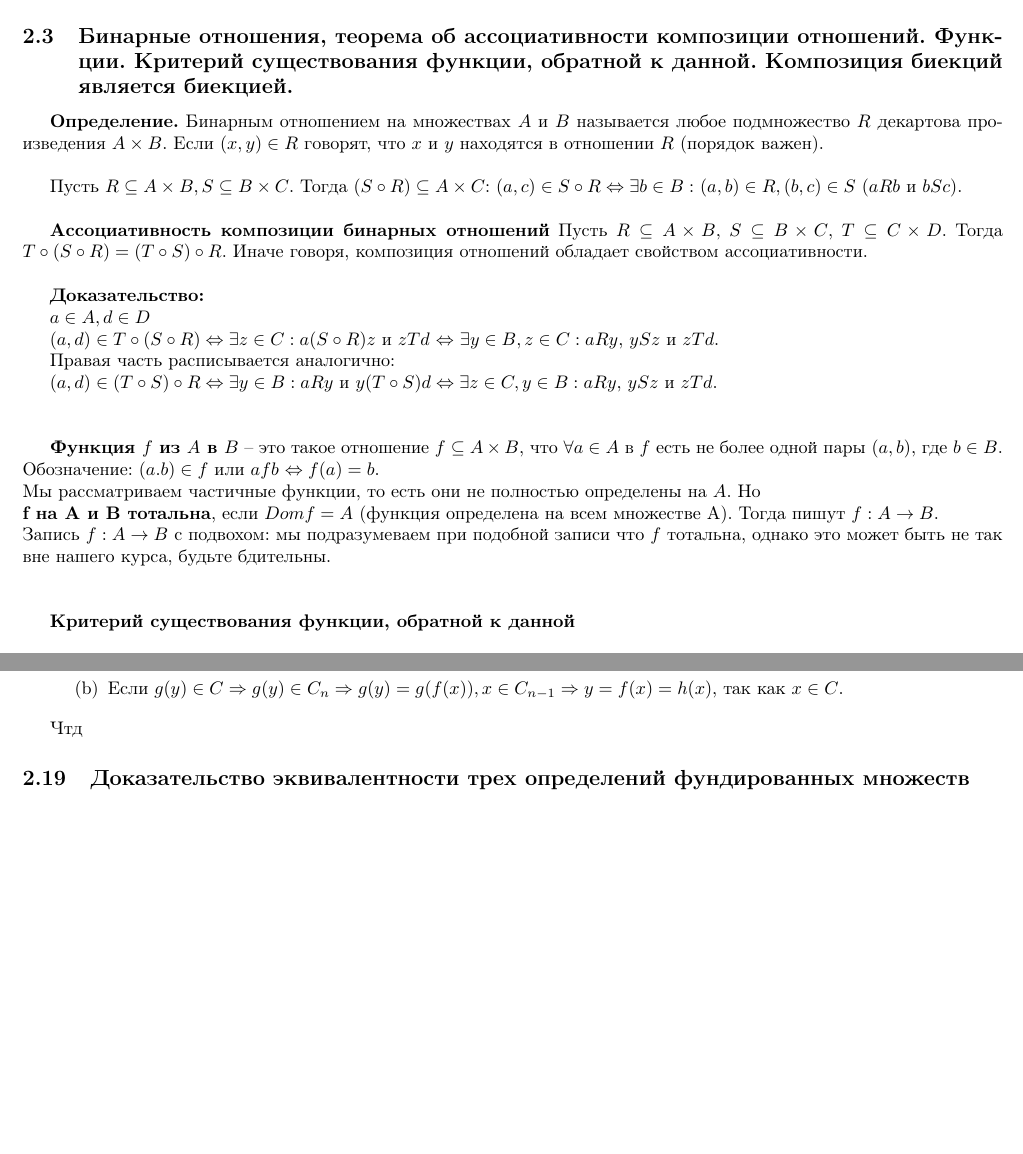
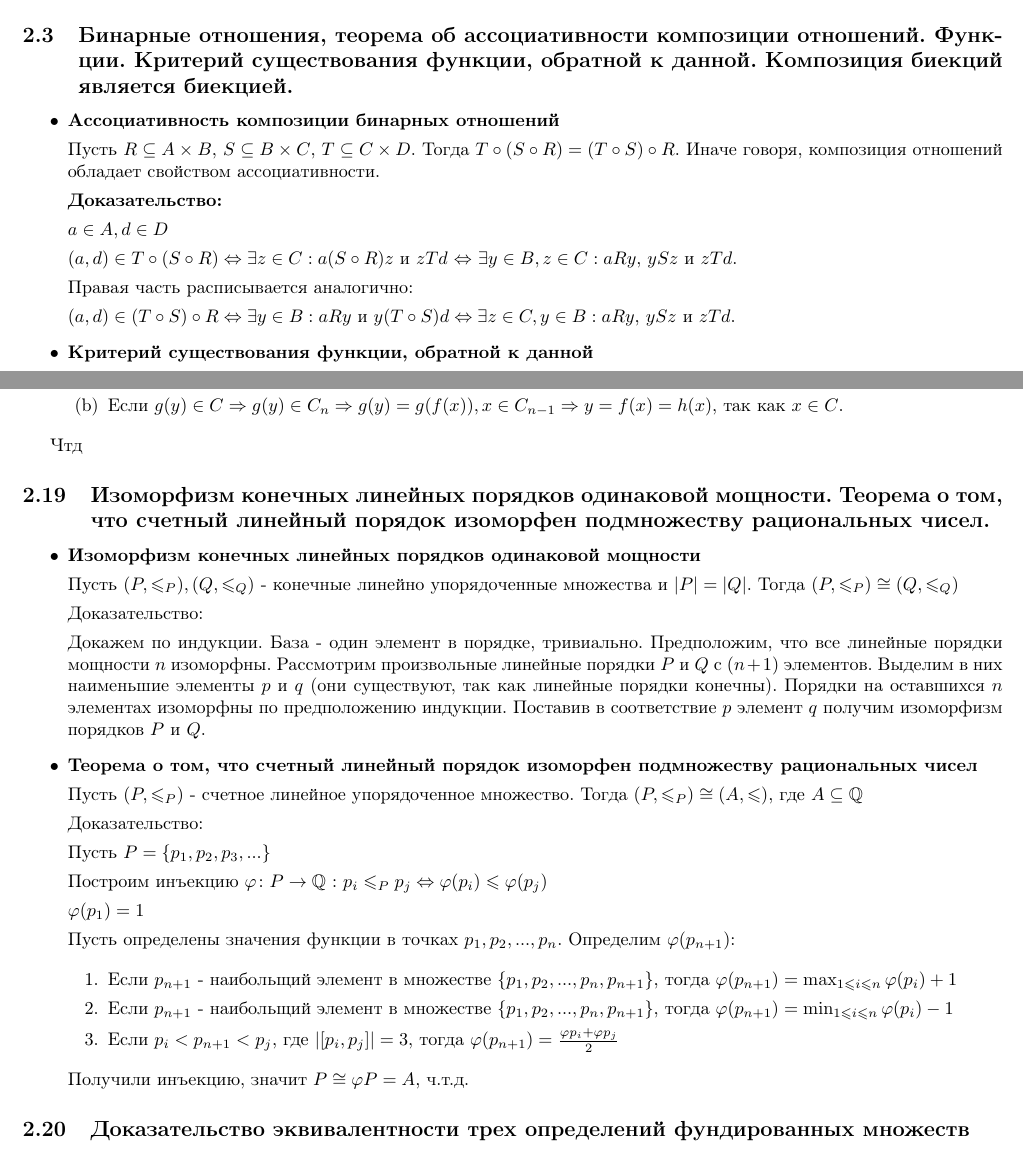
Before and after one commit to i3Cheese/discrete-math-2022-1, a LaTeX document (main.tex, which reads proofs/question20.tex, proofs/question3.tex): two parts of pages 16 and 27 of 40 before the commit and two parts of pages 16 and 27 of 41 after it, joined at a grey line, cut so that both start at the same text, the shorter picture padded with empty space. Compiled offline with pdfLaTeX.

Commit message:
Proof 20 added

```diff
--- /dev/null
+++ b/proofs/question20.tex
@@ -0,0 +1,33 @@
+\subsection{Изоморфизм конечных линейных порядков одинаковой мощности. Теорема о том, что счетный линейный порядок изоморфен подмножеству рациональных чисел.}
+\begin{itemize}
+	\item \textbf{Изоморфизм конечных линейных порядков одинаковой мощности}
+
+	Пусть $(P, \leqslant_P), (Q, \leqslant_Q)$ - конечные линейно упорядоченные множества и $|P| = |Q|$. Тогда $(P, \leqslant_P) \cong (Q, \leqslant_Q)$
+
+	Доказательство:
+
+	Докажем по индукции. База - один элемент в порядке, тривиально. Предположим, что все линейные порядки мощности $n$ изоморфны. Рассмотрим произвольные линейные порядки $P$ и $Q$ с $(n+1)$ элементов. Выделим в них наименьшие элементы $p$ и $q$ (они существуют, так как линейные порядки конечны). Порядки на оставшихся $n$ элементах изоморфны по предположению индукции. Поставив в соответствие $p$ элемент $q$ получим изоморфизм порядков $P$ и $Q$.
+
+	\item \textbf{Теорема о том, что счетный линейный порядок изоморфен подмножеству рациональных чисел}
+
+	Пусть $(P, \leqslant_P)$ - счетное линейное упорядоченное множество. Тогда $(P, \leqslant_P) \cong (A, \leqslant)$, где $A \subseteq \Q$
+
+	Доказательство:
+
+	Пусть $P = \{p_1, p_2, p_3, ...\}$
+
+	Построим инъекцию $\phi \colon P \to \Q$ : $p_i \leqslant_P p_j \Leftrightarrow \phi(p_i) \leqslant \phi(p_j)$
+
+	$\phi(p_1) = 1$
+
+	Пусть определены значения функции в точках $p_1, p_2, ..., p_n$. Определим $\phi(p_{n+1})$:
+
+	\begin{enumerate}
+		\item Если $p_{n+1}$ - наибольщий элемент в множестве $\{p_1, p_2, ..., p_n, p_{n+1}\}$, тогда $\phi(p_{n+1}) = \max_{1 \leqslant i \leqslant n}\phi(p_i) + 1$
+		\item Если $p_{n+1}$ - наибольщий элемент в множестве $\{p_1, p_2, ..., p_n, p_{n+1}\}$, тогда $\phi(p_{n+1}) = \min_{1 \leqslant i \leqslant n}\phi(p_i) - 1$
+		\item Если $p_i < p_{n+1} < p_j$, где $|[p_i, p_j]| = 3$, тогда $\phi(p_{n+1}) = \frac{\phi{p_i} + \phi{p_j}}{2}$
+	\end{enumerate}
+
+	Получили инъекцию, значит $P \cong \phi{P} = A$, ч.т.д.
+
+\end{itemize}
--- a/proofs/question3.tex
+++ b/proofs/question3.tex
@@ -1,11 +1,9 @@
 \subsection{Бинарные отношения, теорема об ассоциативности композиции отношений. Функции. Критерий существования функции, обратной к данной. Композиция биекций является биекцией.}
 
-\textbf{Определение.} Бинарным отношением на множествах $A$ и $B$ называется любое подмножество $R$ декартова произведения $A \times B$. Если $(x, y) \in R$ говорят, что $x$ и $y$ находятся в отношении $R$ (порядок важен). \\
+\begin{itemize}
+	\item \textbf{Ассоциативность композиции бинарных отношений}
 
-Пусть $R \subseteq A \times B, S \subseteq B \times C$. Тогда $(S \circ R) \subseteq A \times C$: $(a, c) \in S \circ R \Leftrightarrow \exists b \in B:$ $(a, b) \in R, (b, c) \in S$ ($aRb$ и $bSc$). \\
-
-
-\textbf{Ассоциативность композиции бинарных отношений} Пусть $R \subseteq A \times B$, $S \subseteq B \times C$, $T \subseteq C \times D$. Тогда $T \circ (S \circ R) = (T \circ S) \circ R$. Иначе говоря, композиция отношений обладает свойством ассоциативности. \\
+	Пусть $R \subseteq A \times B$, $S \subseteq B \times C$, $T \subseteq C \times D$. Тогда $T \circ (S \circ R) = (T \circ S) \circ R$. Иначе говоря, композиция отношений обладает свойством ассоциативности.
 
 	\textbf{Доказательство:}
 
@@ -15,17 +13,9 @@ $(a, d) \in T \circ (S \circ R) \Leftrightarrow \exists z \in C: a(S \circ R)z$
 
 	Правая часть расписывается аналогично:
 
-$(a, d) \in (T \circ S) \circ R \Leftrightarrow \exists y \in B: aRy$ и $y(T \circ S)d \Leftrightarrow \exists z \in C, y \in B: aRy$, $ySz$ и $zTd$. \\  \\
+	$(a, d) \in (T \circ S) \circ R \Leftrightarrow \exists y \in B: aRy$ и $y(T \circ S)d \Leftrightarrow \exists z \in C, y \in B: aRy$, $ySz$ и $zTd$.
 
-\textbf{Функция $f$ из $A$ в $B$} -- это такое отношение $f \subseteq A \times B$, что $\forall a \in A$ в $f$ есть не более одной пары $(a, b)$, где $b \in B$.
-Обозначение: $(a. b) \in f$ или $afb$ $\Leftrightarrow f(a) = b$. \\
-Мы рассматриваем частичные функции, то есть они не полностью определены на $A$. Но \\
-\textbf{f на A и B тотальна}, если $Dom f = A$ (функция определена на всем множестве A). Тогда пишут $f: A \rightarrow B$. \\
-Запись $f: A \rightarrow B$ с подвохом: мы подразумеваем при подобной записи что $f$ тотальна, однако это может быть не так вне нашего курса, будьте бдительны. \\ \\
-
-\textbf{Критерий существования функции, обратной к данной } \\
-
-Функция $g : B \to A$ называется обратной к $f : A \to B$, если $g \circ f = id_A, f \circ g = id_B$.
+	\item \textbf{Критерий существования функции, обратной к данной}
 
 	\textbf{Теорема.} У функции $f : A \to B$ существует обратная $\Leftrightarrow$ $f$ - биекция.
 
```
Also changed, not shown: definitions/question4.tex (+2 -6 lines), main.pdf, proofs/question3.tex (12 more changed lines). Lines whose indentation alone changed are shown as unchanged.
